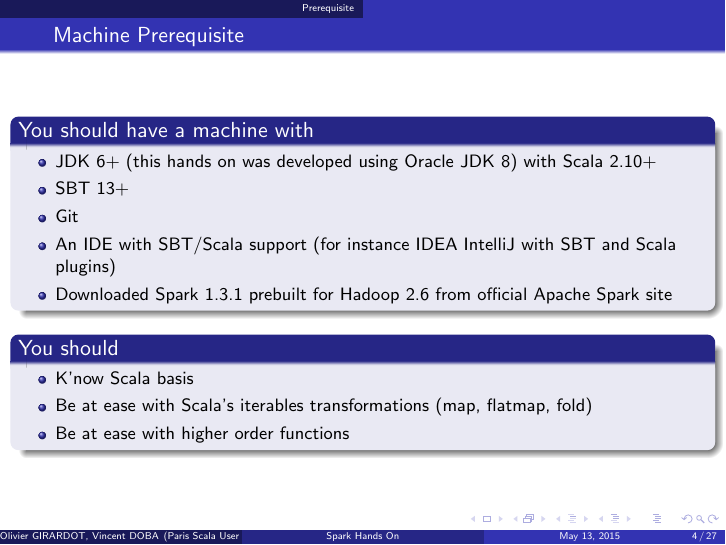
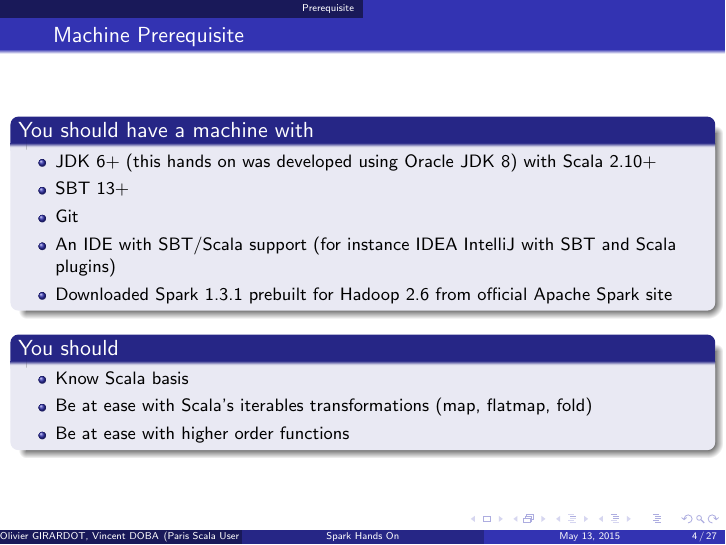
Before and after one commit to vincentdoba/spark-hands-on, LaTeX slides (presentation/spark_hands_on.tex): page 4 of 27. Compiled offline with pdfLaTeX.

Commit message:
correct typo

```diff
--- a/presentation/spark_hands_on.tex
+++ b/presentation/spark_hands_on.tex
@@ -117,7 +117,7 @@
 
   \begin{block}{You should}
     \begin{itemize}
-      \item K'now Scala basis
+      \item Know Scala basis
       \item Be at ease with Scala's iterables transformations (map, flatmap, fold)
       \item Be at ease with higher order functions
     \end{itemize}
```
